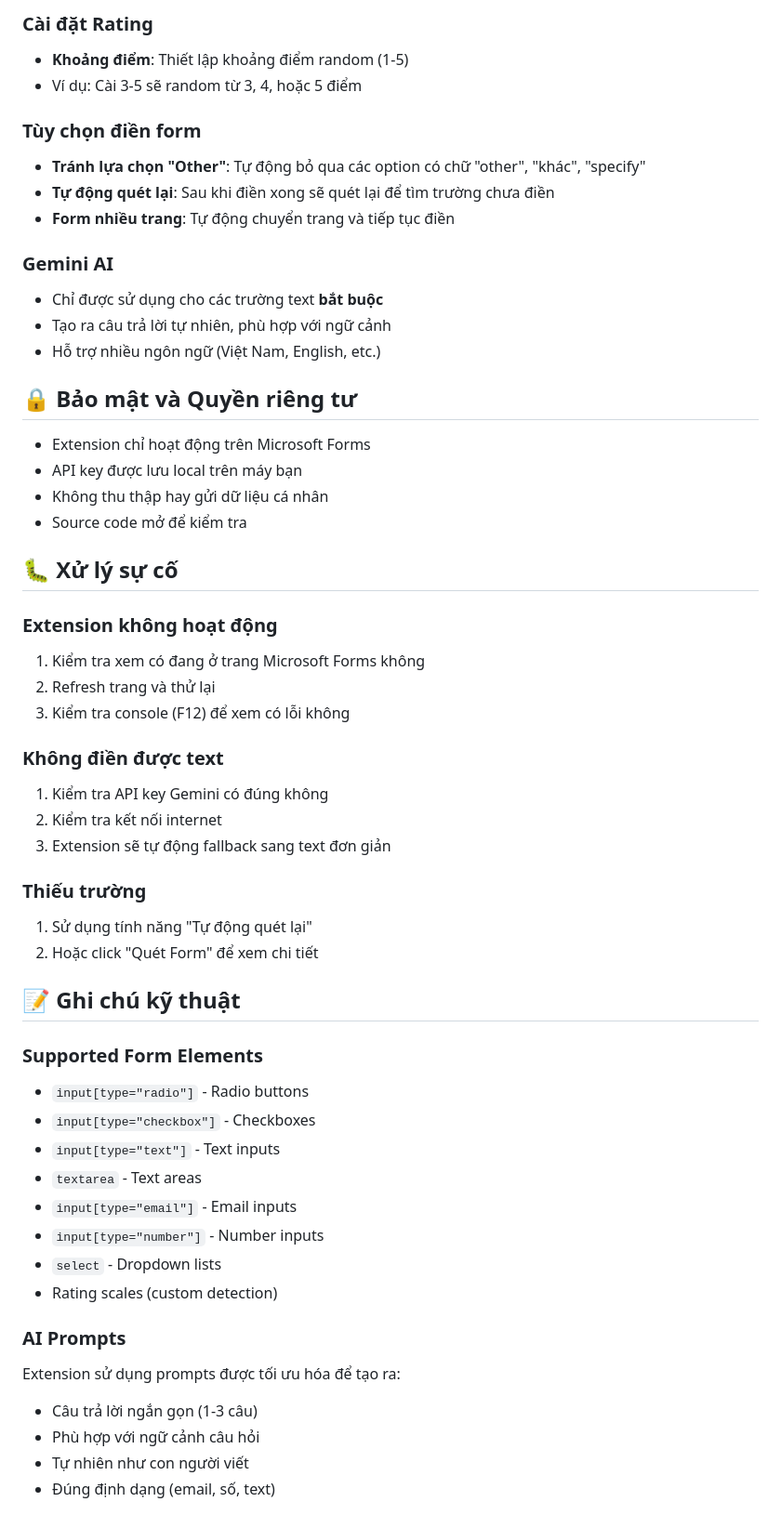
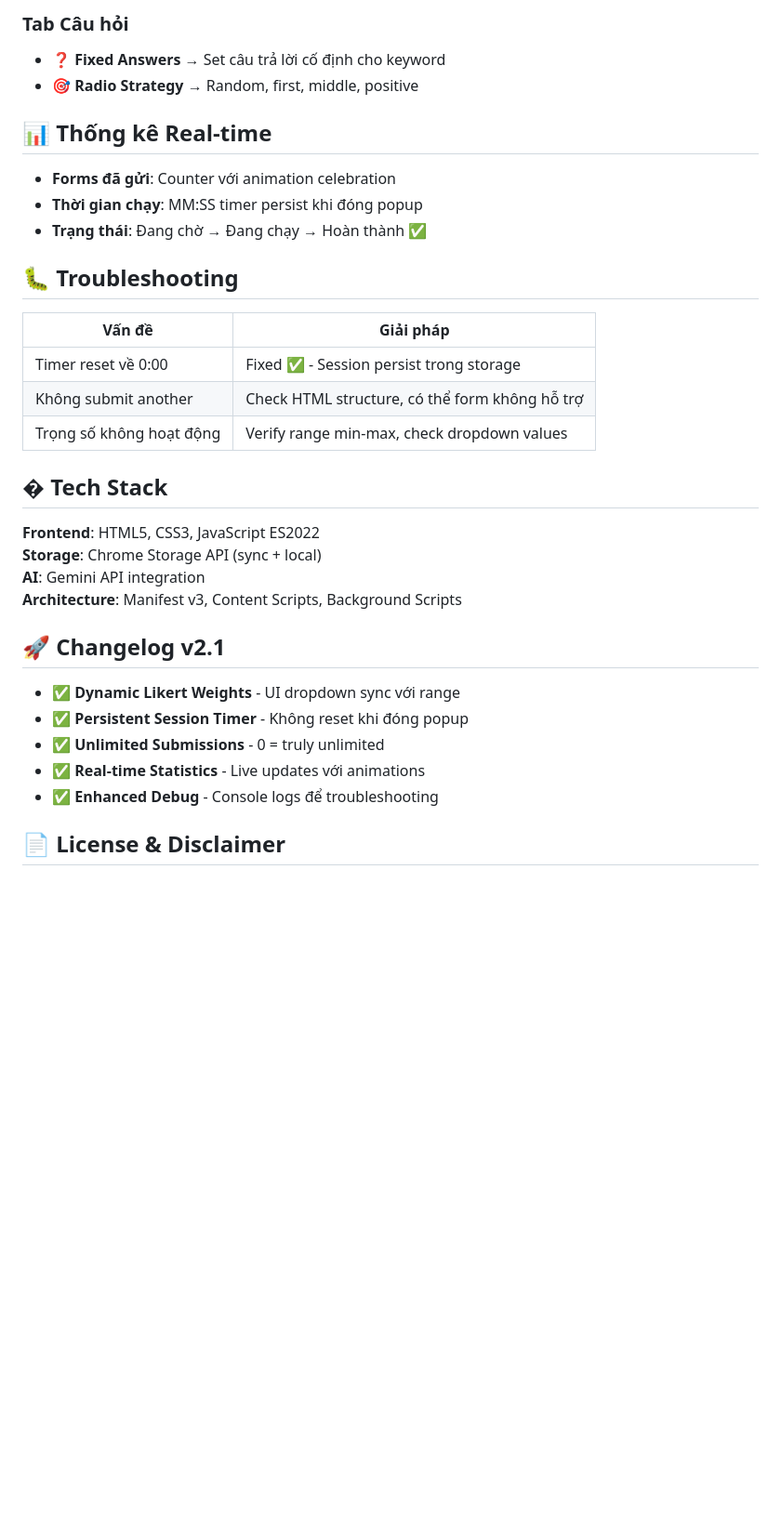
Before and after one commit to hugebenevolence/QUICKFILL_MICROSOFT-FORM, a Markdown page: README.md, the part around one of its changes. Shown at 93% size. Rendered like a GitHub page; blank space fills up the shorter version.

```diff
--- a/README.md
+++ b/README.md
@@ -64,57 +52,36 @@ Chrome Extension tự động điền Microsoft Forms với cấu hình linh ho
 
-### Cài đặt Rating
-- **Khoảng điểm**: Thiết lập khoảng điểm random (1-5)
-- Ví dụ: Cài 3-5 sẽ random từ 3, 4, hoặc 5 điểm
+### Tab Câu hỏi
+- ❓ **Fixed Answers** → Set câu trả lời cố định cho keyword
+- 🎯 **Radio Strategy** → Random, first, middle, positive
 
-### Tùy chọn điền form
-- **Tránh lựa chọn "Other"**: Tự động bỏ qua các option có chữ "other", "khác", "specify"
-- **Tự động quét lại**: Sau khi điền xong sẽ quét lại để tìm trường chưa điền
-- **Form nhiều trang**: Tự động chuyển trang và tiếp tục điền
+## 📊 Thống kê Real-time
 
-### Gemini AI
-- Chỉ được sử dụng cho các trường text **bắt buộc**
-- Tạo ra câu trả lời tự nhiên, phù hợp với ngữ cảnh
-- Hỗ trợ nhiều ngôn ngữ (Việt Nam, English, etc.)
+- **Forms đã gửi**: Counter với animation celebration
+- **Thời gian chạy**: MM:SS timer persist khi đóng popup
+- **Trạng thái**: Đang chờ → Đang chạy → Hoàn thành ✅
 
-## 🔒 Bảo mật và Quyền riêng tư
+## 🐛 Troubleshooting
 
-- Extension chỉ hoạt động trên Microsoft Forms
-- API key được lưu local trên máy bạn
-- Không thu thập hay gửi dữ liệu cá nhân
-- Source code mở để kiểm tra
+| Vấn đề | Giải pháp |
+|--------|-----------|
+| Timer reset về 0:00 | Fixed ✅ - Session persist trong storage |
+| Không submit another | Check HTML structure, có thể form không hỗ trợ |
+| Trọng số không hoạt động | Verify range min-max, check dropdown values |
 
-## 🐛 Xử lý sự cố
+## � Tech Stack
 
-### Extension không hoạt động
-1. Kiểm tra xem có đang ở trang Microsoft Forms không
-2. Refresh trang và thử lại
-3. Kiểm tra console (F12) để xem có lỗi không
+**Frontend**: HTML5, CSS3, JavaScript ES2022
+**Storage**: Chrome Storage API (sync + local)
+**AI**: Gemini API integration
+**Architecture**: Manifest v3, Content Scripts, Background Scripts
 
-### Không điền được text
-1. Kiểm tra API key Gemini có đúng không
-2. Kiểm tra kết nối internet
-3. Extension sẽ tự động fallback sang text đơn giản
+## 🚀 Changelog v2.1
 
-### Thiếu trường
-1. Sử dụng tính năng "Tự động quét lại"
-2. Hoặc click "Quét Form" để xem chi tiết
+- ✅ **Dynamic Likert Weights** - UI dropdown sync với range
+- ✅ **Persistent Session Timer** - Không reset khi đóng popup
+- ✅ **Unlimited Submissions** - 0 = truly unlimited
+- ✅ **Real-time Statistics** - Live updates với animations
+- ✅ **Enhanced Debug** - Console logs để troubleshooting
 
-## 📝 Ghi chú kỹ thuật
+## 📄 License & Disclaimer
 
-### Supported Form Elements
-- `input[type="radio"]` - Radio buttons
-- `input[type="checkbox"]` - Checkboxes
-- `input[type="text"]` - Text inputs
-- `textarea` - Text areas
-- `input[type="email"]` - Email inputs
-- `input[type="number"]` - Number inputs
-- `select` - Dropdown lists
-- Rating scales (custom detection)
-
-### AI Prompts
-Extension sử dụng prompts được tối ưu hóa để tạo ra:
-- Câu trả lời ngắn gọn (1-3 câu)
-- Phù hợp với ngữ cảnh câu hỏi
-- Tự nhiên như con người viết
-- Đúng định dạng (email, số, text)
-
```
Also changed, not shown: other parts of README.md (+40 -66 lines).
